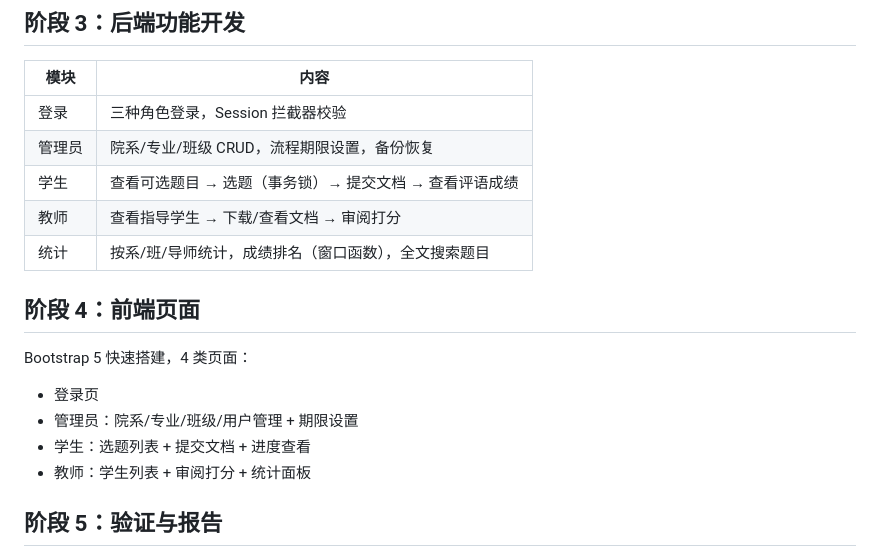
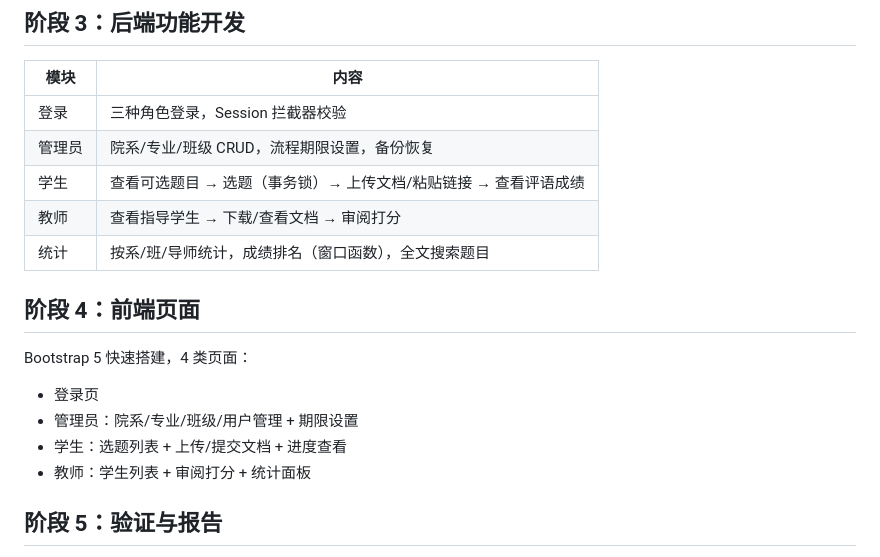
Before and after one commit to Sunbo-afk/graduation-management, a Markdown page: 课设步骤.md, the part around the change. GitHub-like rendering.

```diff
--- a/课设步骤.md
+++ b/课设步骤.md
@@ -107,7 +107,7 @@ SysUser — 管理员登录
 |------|------|
 | 登录 | 三种角色登录，Session 拦截器校验 |
 | 管理员 | 院系/专业/班级 CRUD，流程期限设置，备份恢复 |
-| 学生 | 查看可选题目 → 选题（事务锁）→ 提交文档 → 查看评语成绩 |
+| 学生 | 查看可选题目 → 选题（事务锁）→ 上传文档/粘贴链接 → 查看评语成绩 |
 | 教师 | 查看指导学生 → 下载/查看文档 → 审阅打分 |
 | 统计 | 按系/班/导师统计，成绩排名（窗口函数），全文搜索题目 |
 
@@ -117,7 +117,7 @@ Bootstrap 5 快速搭建，4 类页面：
 
 - 登录页
 - 管理员：院系/专业/班级/用户管理 + 期限设置
-- 学生：选题列表 + 提交文档 + 进度查看
+- 学生：选题列表 + 上传/提交文档 + 进度查看
 - 教师：学生列表 + 审阅打分 + 统计面板
 
 ## 阶段 5：验证与报告
```
Also changed, not shown: README.md (+6 -3 lines), 数据库设计文档.md (+3 -2 lines).
